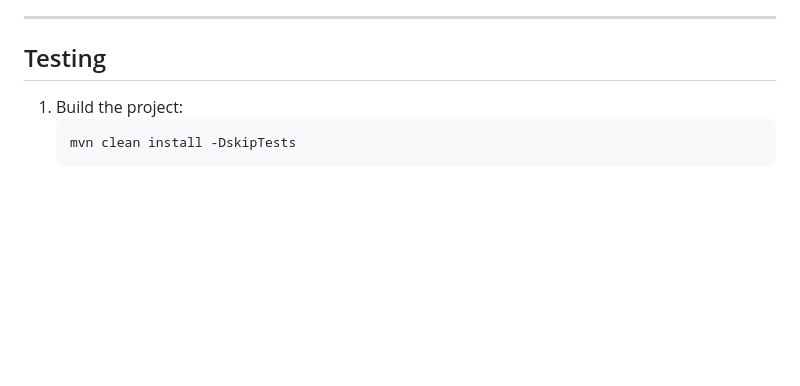
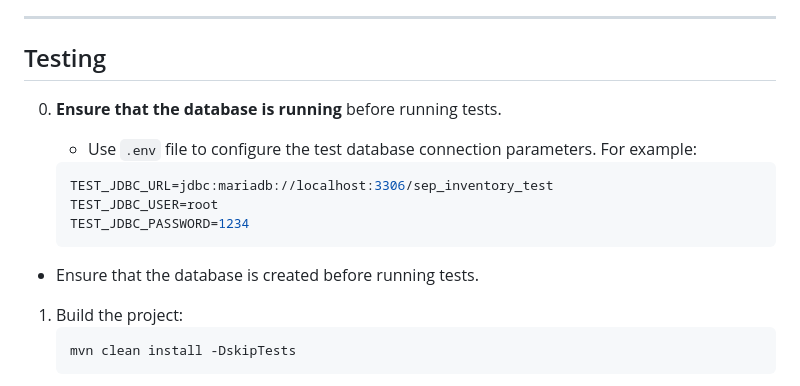
Before and after one commit to oiivantsov/inventory-management-system, a Markdown page: README.md, the part around the change. GitHub-like rendering; blank space fills up the shorter version.

Commit message:
update readme testing

````diff
--- a/README.md
+++ b/README.md
@@ -185,6 +185,18 @@ Modify your `.env` file to match the container setup:
 ---
 
 ## Testing
+0. **Ensure that the database is running** before running tests.
+
+    - Use `.env` file to configure the test database connection parameters. For example:
+
+    ```sh
+    TEST_JDBC_URL=jdbc:mariadb://localhost:3306/sep_inventory_test
+    TEST_JDBC_USER=root
+    TEST_JDBC_PASSWORD=1234
+    ```
+
+  - Ensure that the database is created before running tests.
+
 1. Build the project:
    ```sh
    mvn clean install -DskipTests
````
